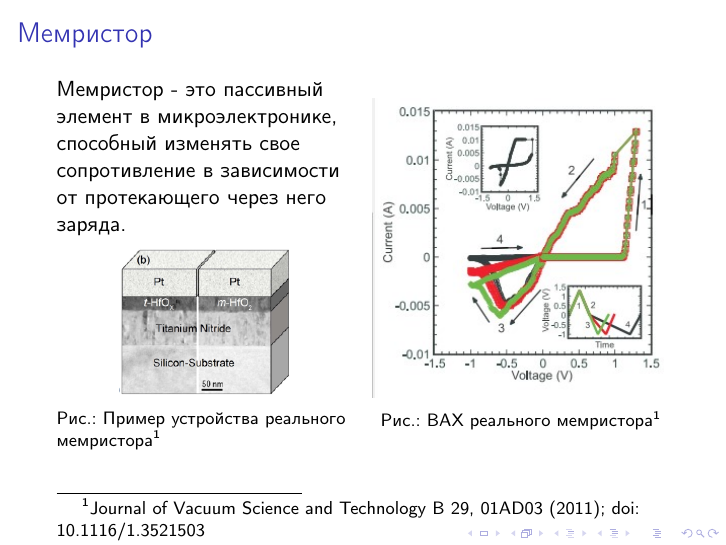
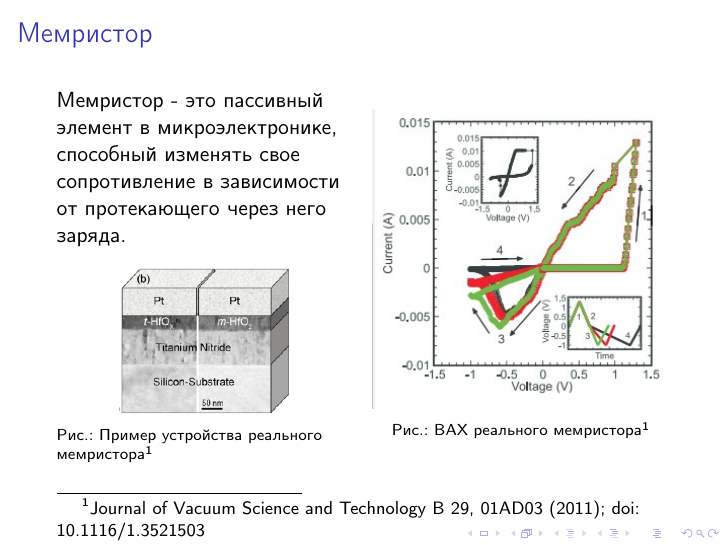
Before and after one commit to maksim-sci/Presentation, LaTeX slides (main.tex): page 2 of 14. Compiled offline with pdfLaTeX.

Commit message:
changed caption size

```diff
--- a/main.tex
+++ b/main.tex
@@ -12,7 +12,8 @@
 
 
 \usepackage{caption}
-\captionsetup[figure]{font=footnotesize,labelfont=footnotesize}
+\captionsetup[figure]{font=scriptsize,labelfont=scriptsize}
+
 \begin{document}% начало презентации
 
 \title{Разработка стохастической модели роста филамента в структуре оксидной пленки}
```
